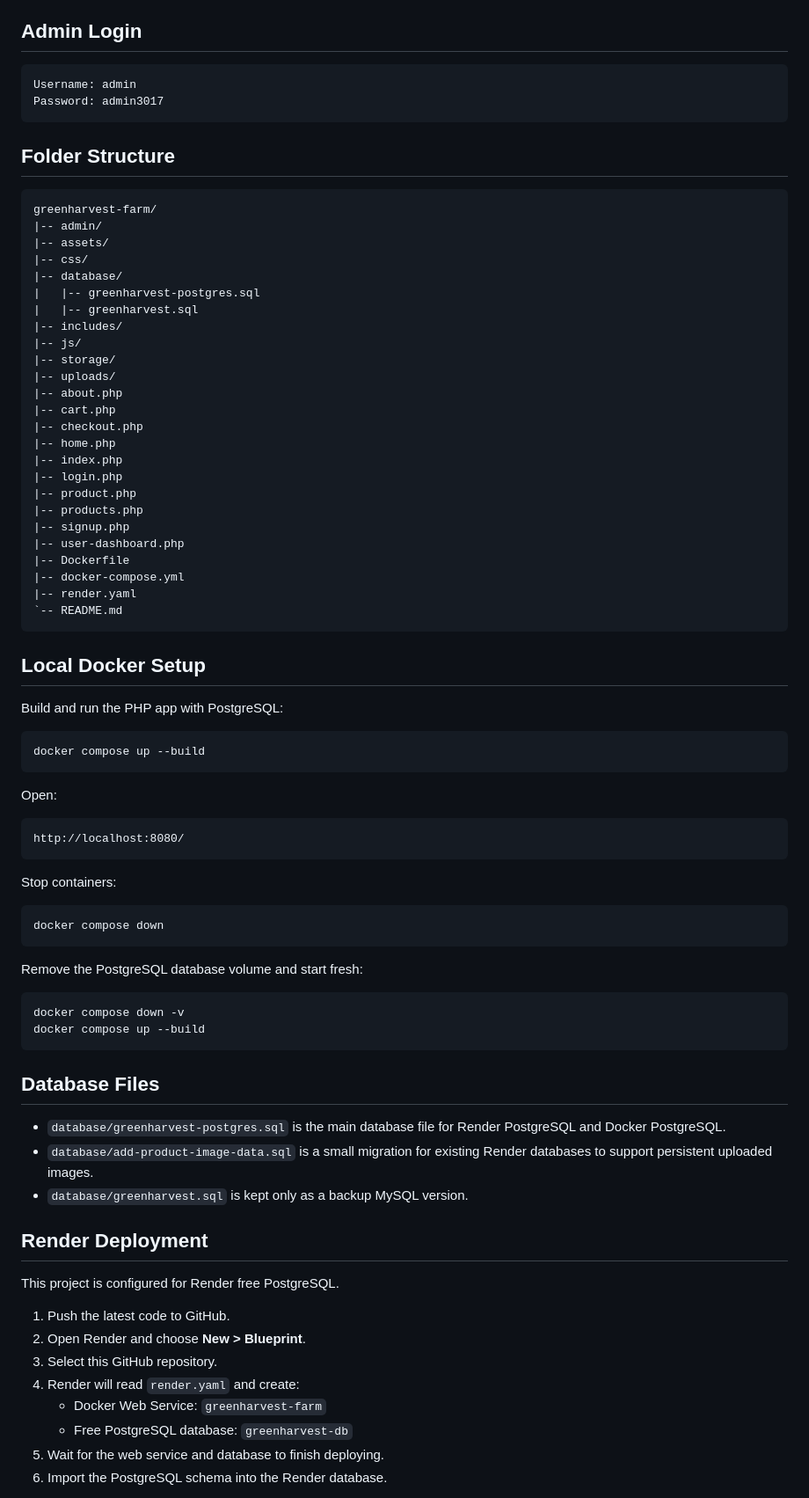
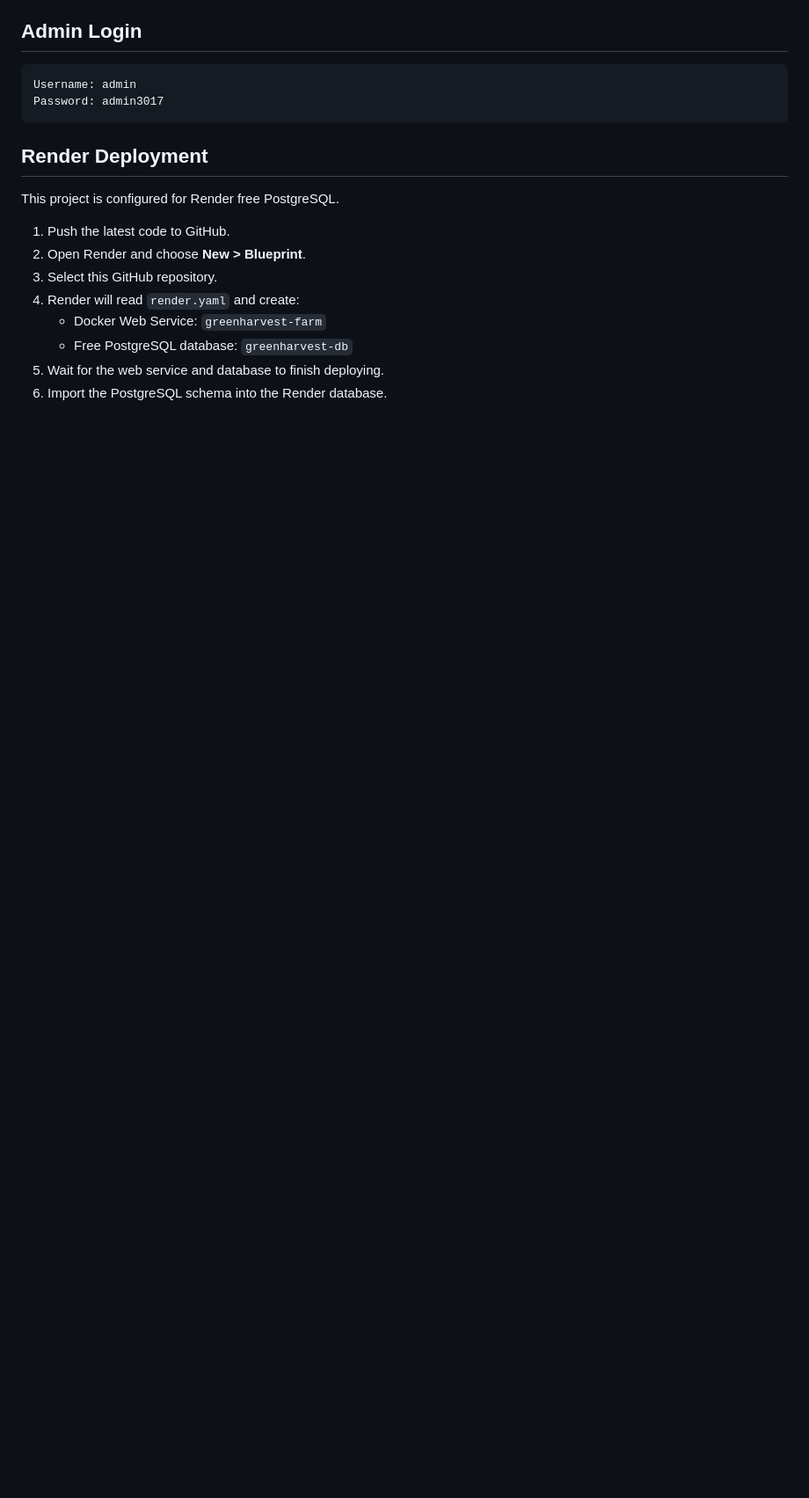
Before and after one commit to abdelrhman-hamed7/greenharvest-farm, a Markdown page: README.md, the part around one of its changes. Shown at 88% size. Drawn GitHub-style; blank space fills up the shorter version.

````diff
--- a/README.md
+++ b/README.md
@@ -40,68 +38,6 @@ Username: admin
 Password: admin3017
 ```
 
-## Folder Structure
-
-```text
-greenharvest-farm/
-|-- admin/
-|-- assets/
-|-- css/
-|-- database/
-|   |-- greenharvest-postgres.sql
-|   |-- greenharvest.sql
-|-- includes/
-|-- js/
-|-- storage/
-|-- uploads/
-|-- about.php
-|-- cart.php
-|-- checkout.php
-|-- home.php
-|-- index.php
-|-- login.php
-|-- product.php
-|-- products.php
-|-- signup.php
-|-- user-dashboard.php
-|-- Dockerfile
-|-- docker-compose.yml
-|-- render.yaml
-`-- README.md
-```
-
-## Local Docker Setup
-
-Build and run the PHP app with PostgreSQL:
-
-```bash
-docker compose up --build
-```
-
-Open:
-
-```text
-http://localhost:8080/
-```
-
-Stop containers:
-
-```bash
-docker compose down
-```
-
-Remove the PostgreSQL database volume and start fresh:
-
-```bash
-docker compose down -v
-docker compose up --build
-```
-
-## Database Files
-
-- `database/greenharvest-postgres.sql` is the main database file for Render PostgreSQL and Docker PostgreSQL.
-- `database/add-product-image-data.sql` is a small migration for existing Render databases to support persistent uploaded images.
-- `database/greenharvest.sql` is kept only as a backup MySQL version.
 
 ## Render Deployment
 
````
Also changed, not shown: other parts of README.md (+10 -35 lines).
